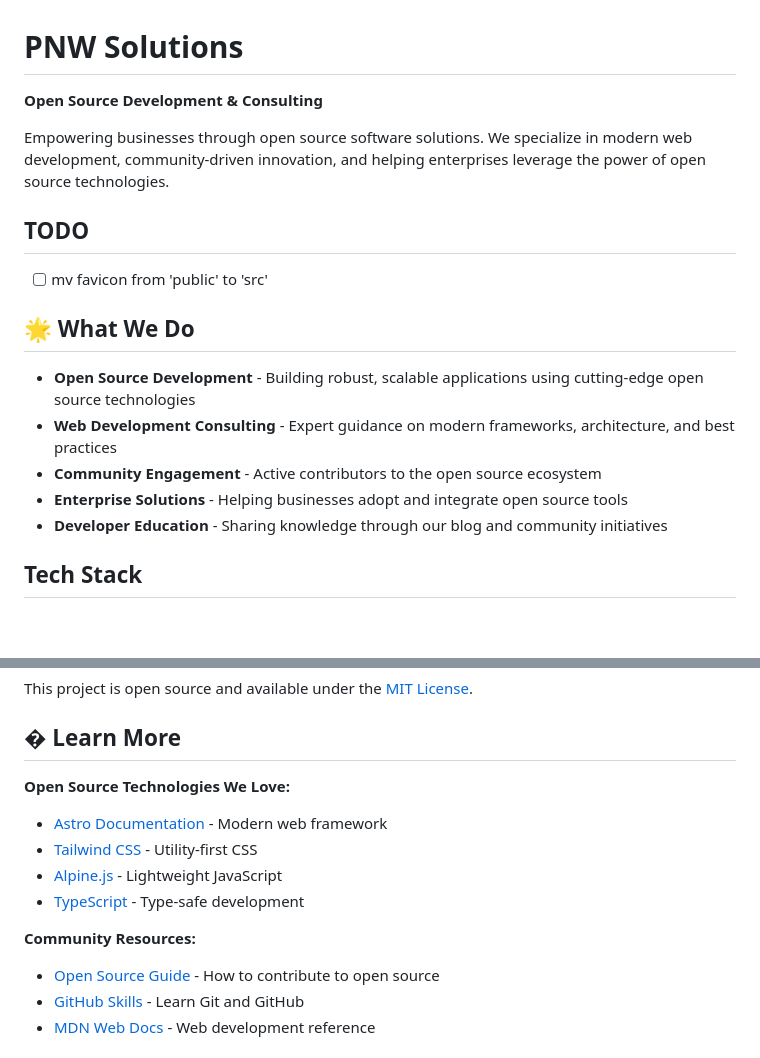
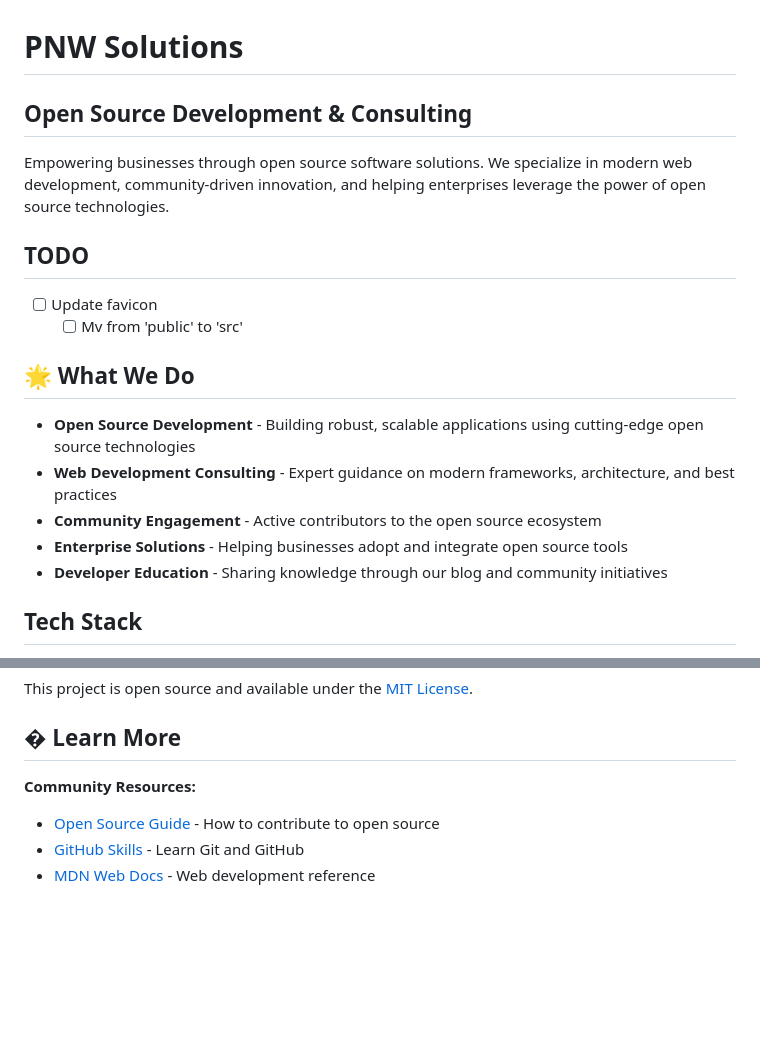
Before and after one commit to zothsu/pnwSolutions, a Markdown page: README.md, 2 parts joined by grey strips. Drawn GitHub-style; blank space fills up the shorter version.

```diff
--- a/README.md
+++ b/README.md
@@ -1,11 +1,13 @@
 # PNW Solutions
 
-**Open Source Development & Consulting**
+## Open Source Development & Consulting
 
 Empowering businesses through open source software solutions. We specialize in modern web development, community-driven innovation, and helping enterprises leverage the power of open source technologies.
 
 ## TODO
--[ ] mv favicon from 'public' to 'src'
+
+-[ ] Update favicon
+   -[ ] Mv from 'public' to 'src'
 
 ## 🌟 What We Do
 
@@ -14,7 +16,6 @@ Empowering businesses through open source software solutions. We specialize in m
 - **Community Engagement** - Active contributors to the open source ecosystem
 - **Enterprise Solutions** - Helping businesses adopt and integrate open source tools
 - **Developer Education** - Sharing knowledge through our blog and community initiatives
-
 
 ## Tech Stack
 
@@ -152,13 +157,8 @@ This project is open source and available under the [MIT License](LICENSE).
 
 ## � Learn More
 
-**Open Source Technologies We Love:**
-- [Astro Documentation](https://docs.astro.build) - Modern web framework
-- [Tailwind CSS](https://tailwindcss.com/docs) - Utility-first CSS
-- [Alpine.js](https://alpinejs.dev/start-here) - Lightweight JavaScript
-- [TypeScript](https://www.typescriptlang.org/docs/) - Type-safe development
+**Community Resources:**
 
-**Community Resources:**
 - [Open Source Guide](https://opensource.guide/) - How to contribute to open source
 - [GitHub Skills](https://skills.github.com/) - Learn Git and GitHub
 - [MDN Web Docs](https://developer.mozilla.org/) - Web development reference
```
Also changed, not shown: other parts of README.md (+9 -5 lines).
